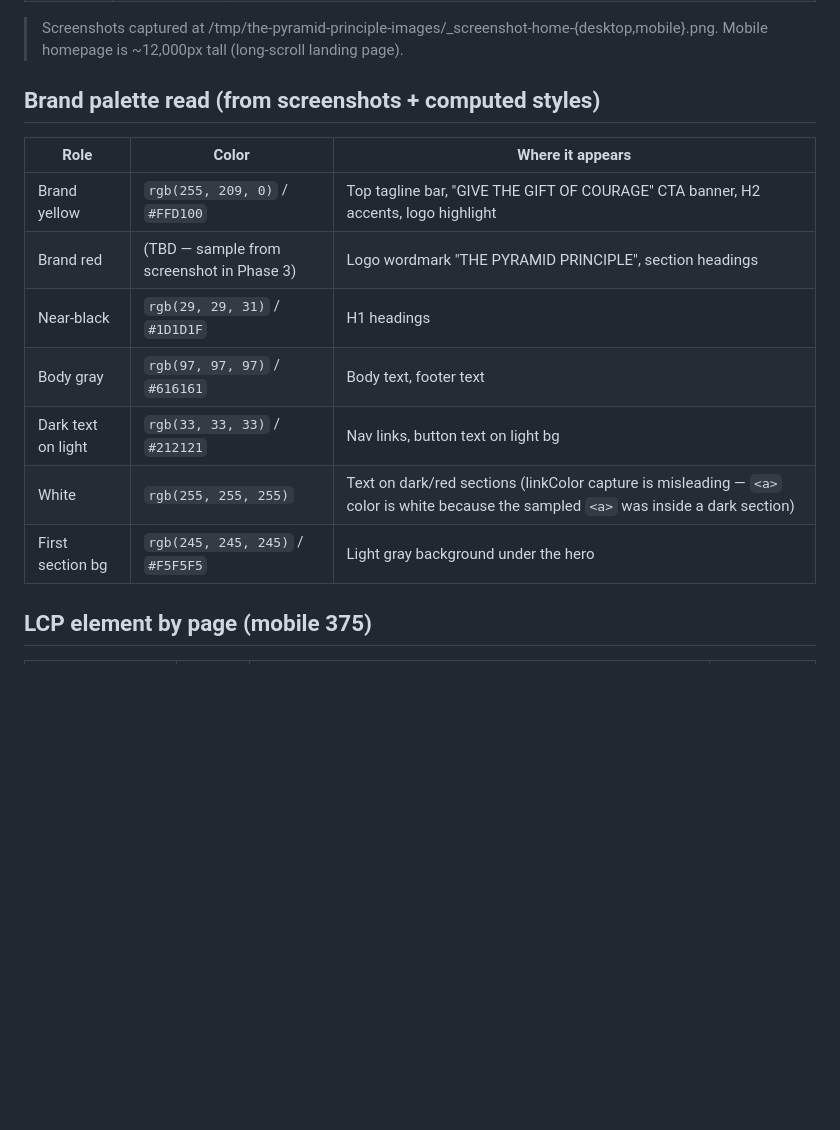
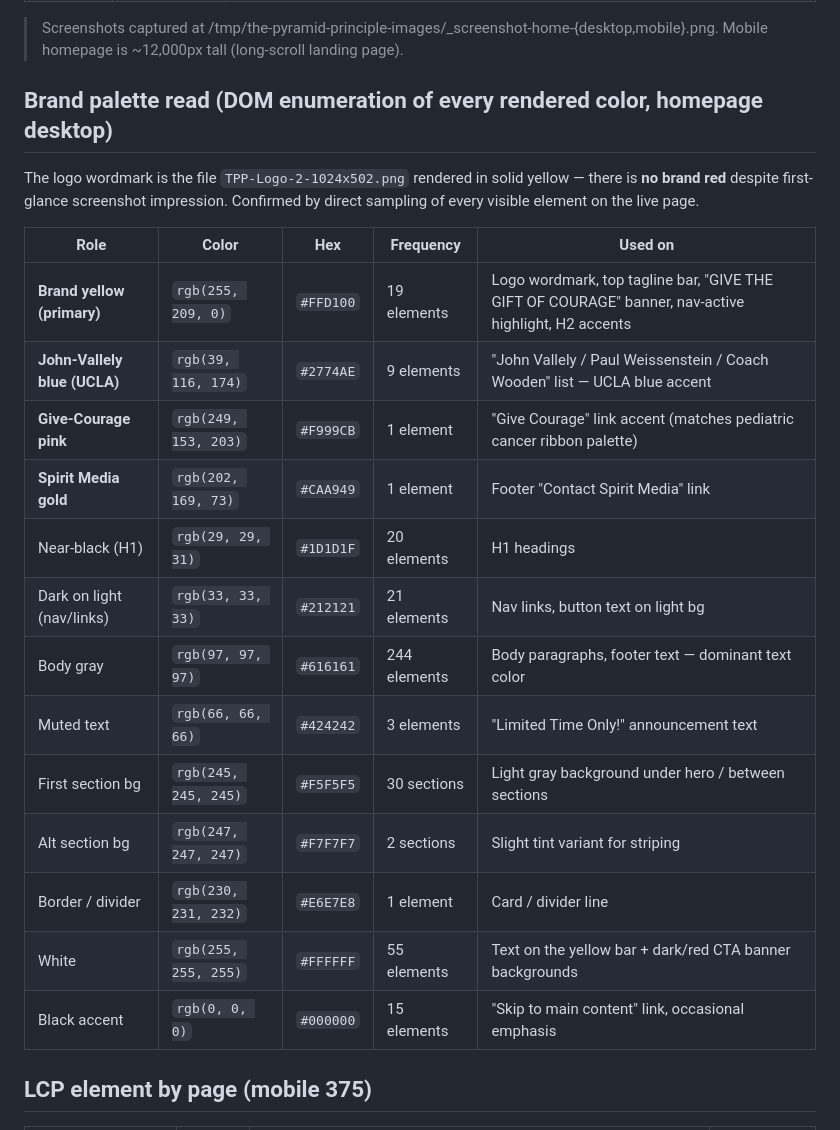
Before and after one commit to Spirit-Media-US/the-pyramid-principle, a Markdown page: content/design-tokens.md, the part around the change. GitHub-like rendering; blank space fills up the shorter version.

Commit message:
Phase 2: resolve brand-red TBD — palette is yellow + UCLA blue, no red
DOM color enumeration confirmed the logo is solid yellow (#FFD100); the
red impression in the home screenshot was a contrast artifact. Replaced
the TBD row with full 13-color frequency table including John-Vallely
UCLA blue and Give-Courage pink accents. Phase 2 content/ now passes the
no-TBD/no-TODO/no-FIXME gate.

```diff
--- a/content/design-tokens.md
+++ b/content/design-tokens.md
@@ -71,17 +71,25 @@ Values are raw `color()`/`rgb()` strings from `getComputedStyle`. Convert to hex
 
 > Screenshots captured at /tmp/the-pyramid-principle-images/\_screenshot-home-{desktop,mobile}.png. Mobile homepage is ~12,000px tall (long-scroll landing page).
 
-## Brand palette read (from screenshots + computed styles)
+## Brand palette read (DOM enumeration of every rendered color, homepage desktop)
 
-| Role | Color | Where it appears |
-|------|-------|------------------|
-| Brand yellow | `rgb(255, 209, 0)` / `#FFD100` | Top tagline bar, "GIVE THE GIFT OF COURAGE" CTA banner, H2 accents, logo highlight |
-| Brand red | (TBD — sample from screenshot in Phase 3) | Logo wordmark "THE PYRAMID PRINCIPLE", section headings |
-| Near-black | `rgb(29, 29, 31)` / `#1D1D1F` | H1 headings |
-| Body gray | `rgb(97, 97, 97)` / `#616161` | Body text, footer text |
-| Dark text on light | `rgb(33, 33, 33)` / `#212121` | Nav links, button text on light bg |
-| White | `rgb(255, 255, 255)` | Text on dark/red sections (linkColor capture is misleading — `<a>` color is white because the sampled `<a>` was inside a dark section) |
-| First section bg | `rgb(245, 245, 245)` / `#F5F5F5` | Light gray background under the hero |
+The logo wordmark is the file `TPP-Logo-2-1024x502.png` rendered in solid yellow — there is **no brand red** despite first-glance screenshot impression. Confirmed by direct sampling of every visible element on the live page.
+
+| Role | Color | Hex | Frequency | Used on |
+|------|-------|-----|-----------|---------|
+| **Brand yellow (primary)** | `rgb(255, 209, 0)` | `#FFD100` | 19 elements | Logo wordmark, top tagline bar, "GIVE THE GIFT OF COURAGE" banner, nav-active highlight, H2 accents |
+| **John-Vallely blue (UCLA)** | `rgb(39, 116, 174)` | `#2774AE` | 9 elements | "John Vallely / Paul Weissenstein / Coach Wooden" list — UCLA blue accent |
+| **Give-Courage pink** | `rgb(249, 153, 203)` | `#F999CB` | 1 element | "Give Courage" link accent (matches pediatric cancer ribbon palette) |
+| **Spirit Media gold** | `rgb(202, 169, 73)` | `#CAA949` | 1 element | Footer "Contact Spirit Media" link |
+| Near-black (H1) | `rgb(29, 29, 31)` | `#1D1D1F` | 20 elements | H1 headings |
+| Dark on light (nav/links) | `rgb(33, 33, 33)` | `#212121` | 21 elements | Nav links, button text on light bg |
+| Body gray | `rgb(97, 97, 97)` | `#616161` | 244 elements | Body paragraphs, footer text — dominant text color |
+| Muted text | `rgb(66, 66, 66)` | `#424242` | 3 elements | "Limited Time Only!" announcement text |
+| First section bg | `rgb(245, 245, 245)` | `#F5F5F5` | 30 sections | Light gray background under hero / between sections |
+| Alt section bg | `rgb(247, 247, 247)` | `#F7F7F7` | 2 sections | Slight tint variant for striping |
+| Border / divider | `rgb(230, 231, 232)` | `#E6E7E8` | 1 element | Card / divider line |
+| White | `rgb(255, 255, 255)` | `#FFFFFF` | 55 elements | Text on the yellow bar + dark/red CTA banner backgrounds |
+| Black accent | `rgb(0, 0, 0)` | `#000000` | 15 elements | "Skip to main content" link, occasional emphasis |
 
 ## LCP element by page (mobile 375)
 
```
